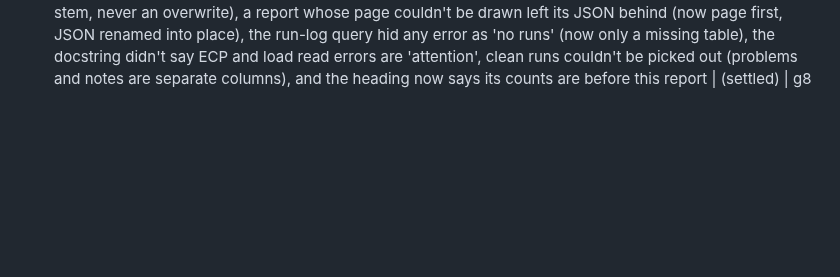
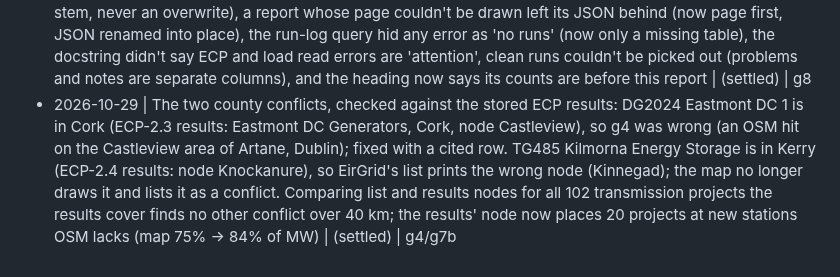
Before and after one commit to rikokardamow/ie-grid-pipeline, a Markdown page: PARKING.md, the part around the change. GitHub-like rendering; blank space fills up the shorter version.

```diff
--- a/PARKING.md
+++ b/PARKING.md
@@ -52,3 +52,4 @@ Format: `date | item | what would settle it | stone`
 - 2026-10-29 | g8's done-when is four real weekly runs, one with a new file. Two test runs on a copy of the store (2026-10-29, both ok, no new file) show the job works end to end; the real log starts with the owner's first `ops/weekly.sh` | four weeks of runs by the owner (ESB's next quarterly list, as of 1 Oct, is due about the end of October) | g8
 - 2026-10-29 | No scheduler is installed (the owner runs jobs by hand). A launchd agent would be ops/ + one plist, as in the record | owner asks for it | after g8
 - 2026-10-29 | g8 review: the ECP batch results were read only in a week that stored a file, so a failed download wasn't retried until the next list (a quarter); now read when due (a publication since the last clean read), and a failed read stays due. Also fixed: two runs in one minute overwrote one report (now a seconds stem, never an overwrite), a report whose page couldn't be drawn left its JSON behind (now page first, JSON renamed into place), the run-log query hid any error as 'no runs' (now only a missing table), the docstring didn't say ECP and load read errors are 'attention', clean runs couldn't be picked out (problems and notes are separate columns), and the heading now says its counts are before this report | (settled) | g8
+- 2026-10-29 | The two county conflicts, checked against the stored ECP results: DG2024 Eastmont DC 1 is in Cork (ECP-2.3 results: Eastmont DC Generators, Cork, node Castleview), so g4 was wrong (an OSM hit on the Castleview area of Artane, Dublin); fixed with a cited row. TG485 Kilmorna Energy Storage is in Kerry (ECP-2.4 results: node Knockanure), so EirGrid's list prints the wrong node (Kinnegad); the map no longer draws it and lists it as a conflict. Comparing list and results nodes for all 102 transmission projects the results cover finds no other conflict over 40 km; the results' node now places 20 projects at new stations OSM lacks (map 75% -> 84% of MW) | (settled) | g4/g7b
```
Also changed, not shown: README.md (+2 -2 lines), docs/img/counties.png, docs/img/map.png, 5 other files.
